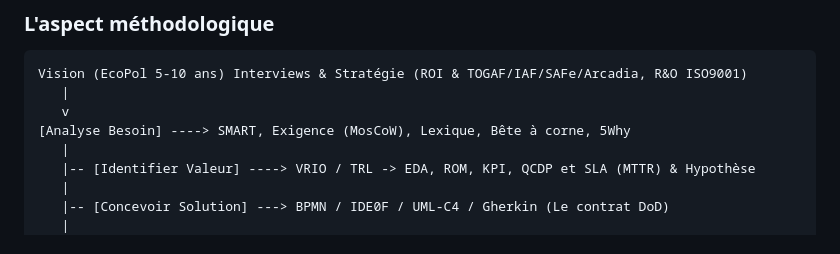
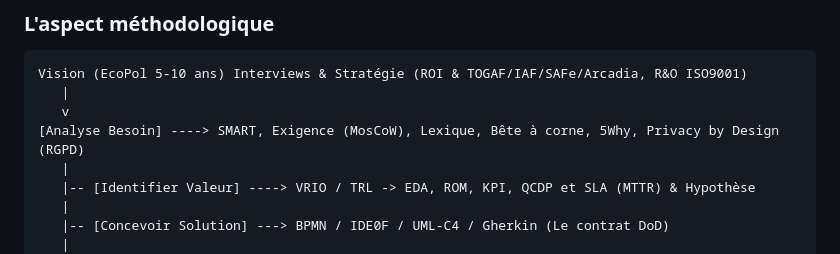
Before and after one commit to fabienfrfr/off-topic, a Markdown page: CERTIF/FRAMEWORK/framework.md, the part around the change. Rendered like a GitHub page.

Commit message:
adding RGPD

```diff
--- a/CERTIF/FRAMEWORK/framework.md
+++ b/CERTIF/FRAMEWORK/framework.md
@@ -28,7 +28,7 @@ S'inspirer de la méthodes de redaction d'article **IMRAD** pour mettre en place
 Vision (EcoPol 5-10 ans) Interviews & Stratégie (ROI & TOGAF/IAF/SAFe/Arcadia, R&O ISO9001)
    |
    v
-[Analyse Besoin] ----> SMART, Exigence (MosCoW), Lexique, Bête à corne, 5Why
+[Analyse Besoin] ----> SMART, Exigence (MosCoW), Lexique, Bête à corne, 5Why, Privacy by Design (RGPD)
    |
    |-- [Identifier Valeur] ----> VRIO / TRL -> EDA, ROM, KPI, QCDP et SLA (MTTR) & Hypothèse
    |
```
